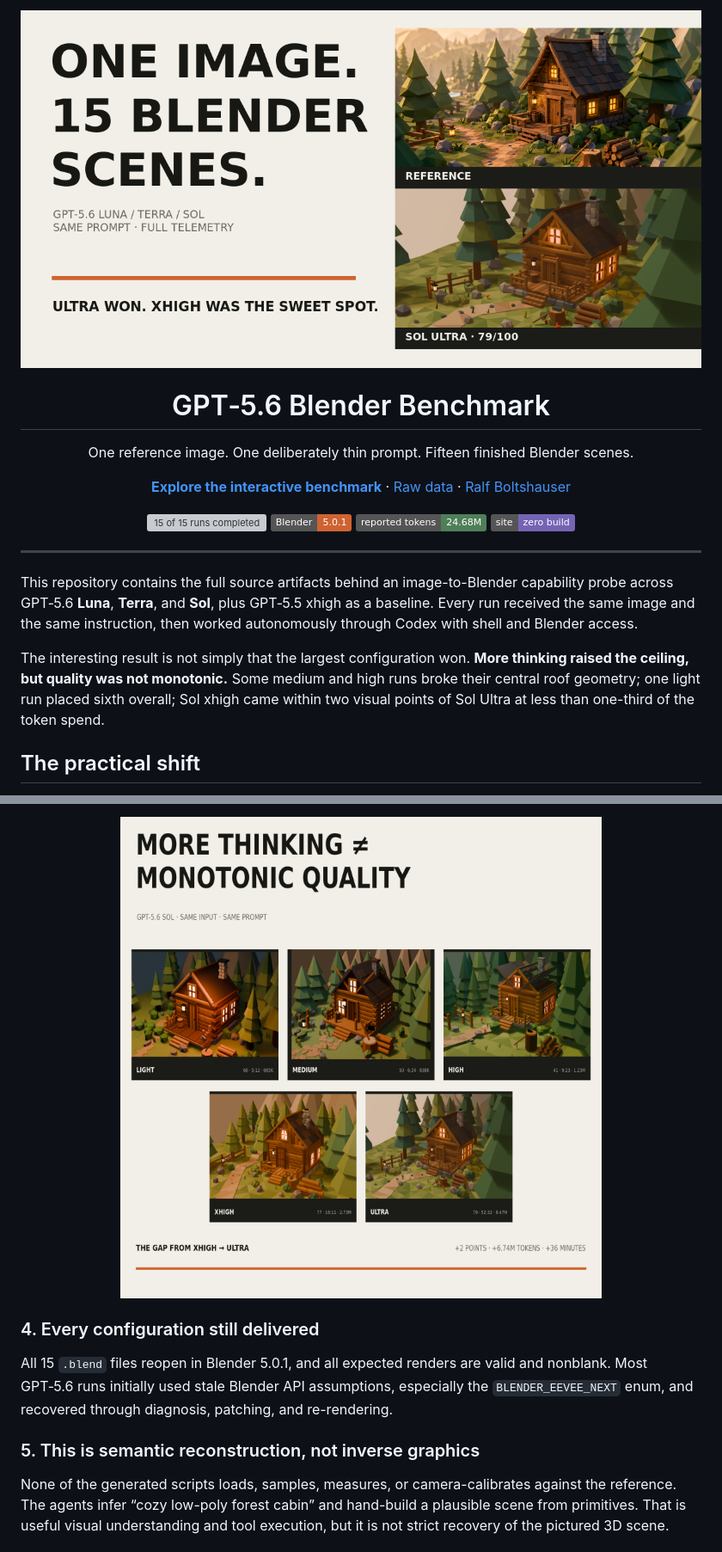
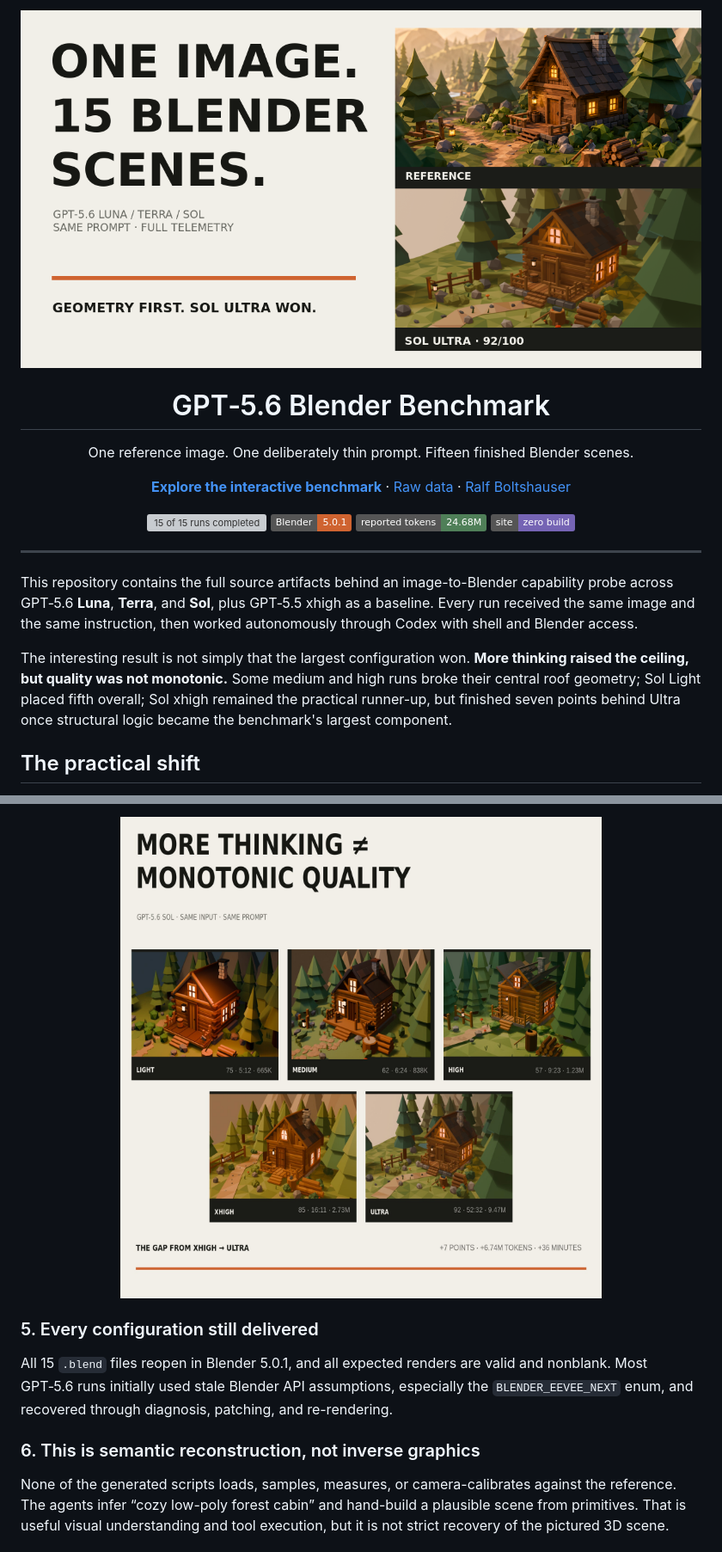
Before and after one commit to ralfboltshauser/gpt-5-6-blender-benchmark, a Markdown page: README.md, 2 parts joined by grey strips. Shown at 86% size. Rendered like a GitHub page; pictures changed too: site/assets/social/og-card.png, site/assets/social/sol-ladder.jpg; badges without logos; grey boxes are pictures that could not be loaded.

```diff
--- a/README.md
+++ b/README.md
@@ -27,7 +27,7 @@
 
 This repository contains the full source artifacts behind an image-to-Blender capability probe across GPT‑5.6 **Luna**, **Terra**, and **Sol**, plus GPT‑5.5 xhigh as a baseline. Every run received the same image and the same instruction, then worked autonomously through Codex with shell and Blender access.
 
-The interesting result is not simply that the largest configuration won. **More thinking raised the ceiling, but quality was not monotonic.** Some medium and high runs broke their central roof geometry; one light run placed sixth overall; Sol xhigh came within two visual points of Sol Ultra at less than one-third of the token spend.
+The interesting result is not simply that the largest configuration won. **More thinking raised the ceiling, but quality was not monotonic.** Some medium and high runs broke their central roof geometry; Sol Light placed fifth overall; Sol xhigh remained the practical runner-up, but finished seven points behind Ultra once structural logic became the benchmark's largest component.
 
 ## The practical shift
 
@@ -134,11 +151,11 @@ Sol Medium and High produced visibly separated or exploded roof geometry. Terra
   <img src="site/assets/social/sol-ladder.jpg" alt="GPT-5.6 Sol results from light through ultra, showing non-monotonic visual quality" width="1000">
 </p>
 
-### 4. Every configuration still delivered
+### 5. Every configuration still delivered
 
 All 15 `.blend` files reopen in Blender 5.0.1, and all expected renders are valid and nonblank. Most GPT‑5.6 runs initially used stale Blender API assumptions, especially the `BLENDER_EEVEE_NEXT` enum, and recovered through diagnosis, patching, and re-rendering.
 
-### 5. This is semantic reconstruction, not inverse graphics
+### 6. This is semantic reconstruction, not inverse graphics
 
 None of the generated scripts loads, samples, measures, or camera-calibrates against the reference. The agents infer “cozy low-poly forest cabin” and hand-build a plausible scene from primitives. That is useful visual understanding and tool execution, but it is not strict recovery of the pictured 3D scene.
 
```
Also changed, not shown: other parts of README.md (+56 -38 lines), site/assets/social/comparison-grid.jpg, 6 other files.
